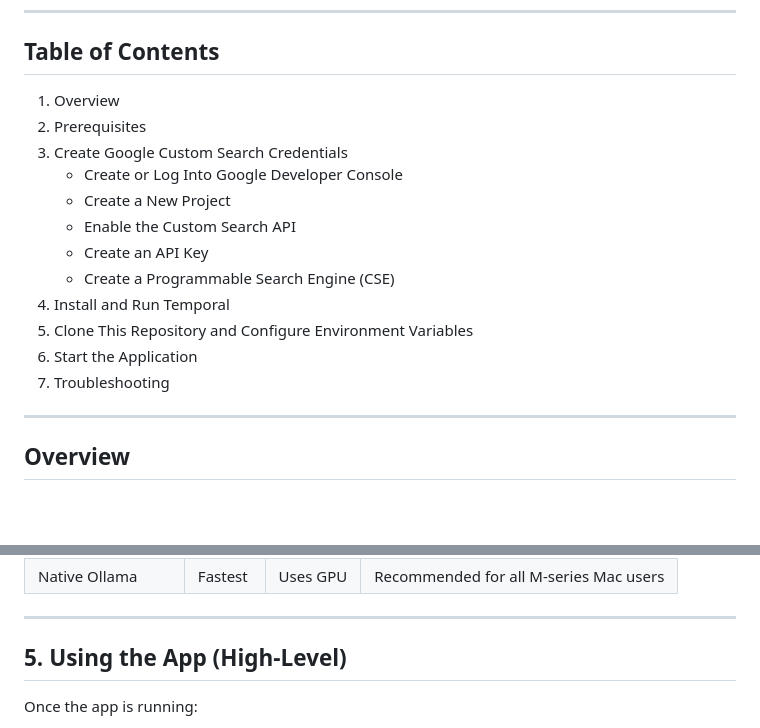
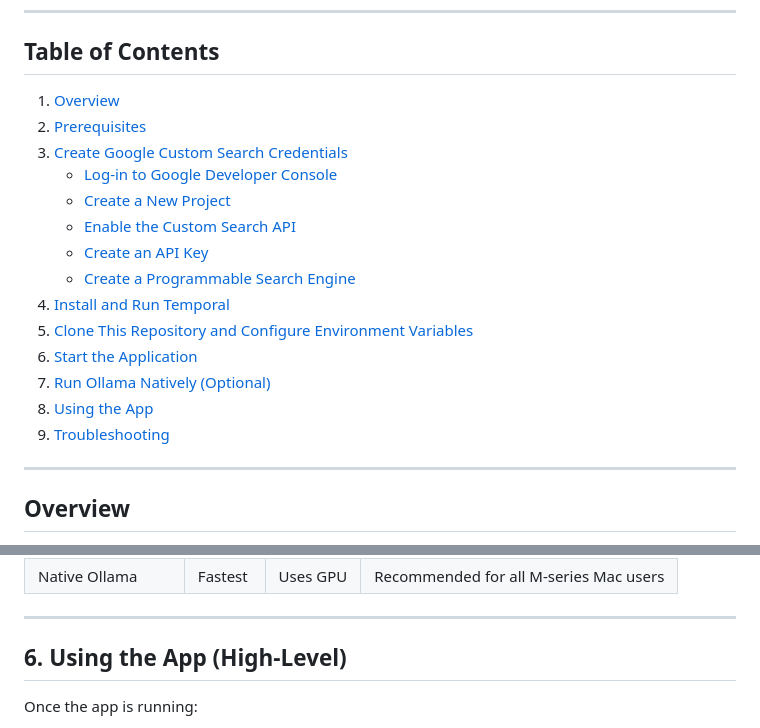
Before and after one commit to rilhia/the-hallucinated-truth, a Markdown page: README.md, 2 parts joined by grey strips. Rendered like a GitHub page; blank space fills up the shorter version.

```diff
--- a/README.md
+++ b/README.md
@@ -22,18 +22,20 @@ This project is a blend of [Temporal](https://temporal.io/), [LangChain](https:/
 
 ## Table of Contents
 
-1. Overview
-2. Prerequisites
-3. Create Google Custom Search Credentials
-    - Create or Log Into Google Developer Console
-    - Create a New Project
-    - Enable the Custom Search API
-    - Create an API Key
-    - Create a Programmable Search Engine (CSE)
-4. Install and Run Temporal
-5. Clone This Repository and Configure Environment Variables
-6. Start the Application
-7. Troubleshooting
+1. [Overview](#overview)
+2. [Prerequisites](#prerequisites)
+3. [Create Google Custom Search Credentials](#1-create-google-custom-search-credentials)
+   - [Log-in to Google Developer Console](#11-log-in-to-google-developer-console)
+   - [Create a New Project](#12-create-a-new-project)
+   - [Enable the Custom Search API](#13-enable-the-custom-search-api)
+   - [Create an API Key](#14-create-an-api-key-google_api_key)
+   - [Create a Programmable Search Engine](#15-create-a-programmable-search-engine-google_cse_id)
+4. [Install and Run Temporal](#2-install-and-run-temporal)
+5. [Clone This Repository and Configure Environment Variables](#3-clone-this-repository-and-configure-environment-variables)
+6. [Start the Application](#4-start-the-application)
+7. [Run Ollama Natively (Optional)](#5-optional-running-ollama-natively-for-better-performance-highly-recommended)
+8. [Using the App](#6-using-the-app-high-level)
+9. [Troubleshooting](#troubleshooting)
 
 ---
 
@@ -369,7 +371,7 @@ Ensure native Ollama is running:
 
 ---
 
-## 5. Using the App (High-Level)
+## 6. Using the App (High-Level)
 
 Once the app is running:
 
```
